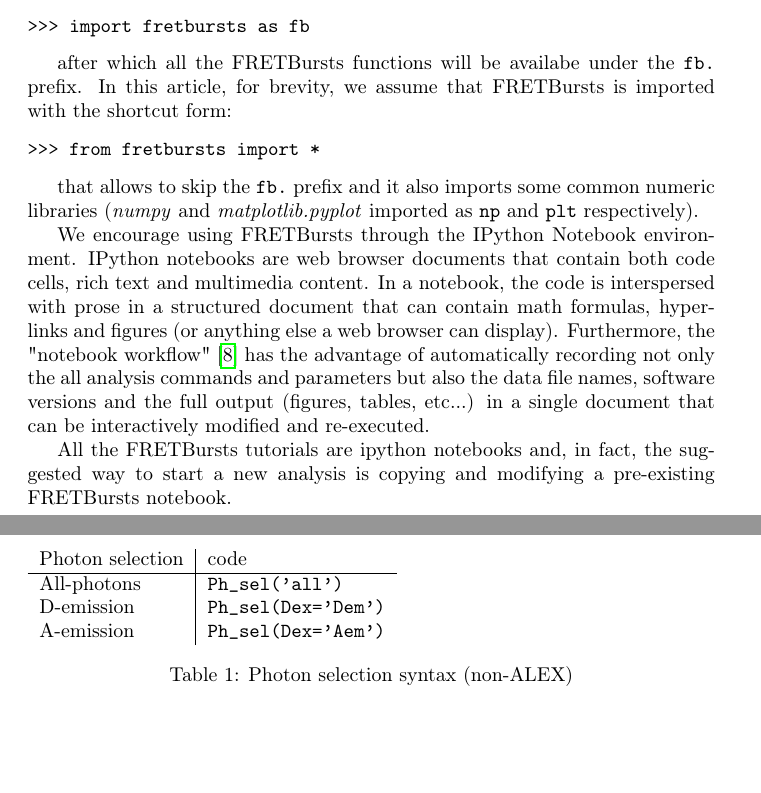
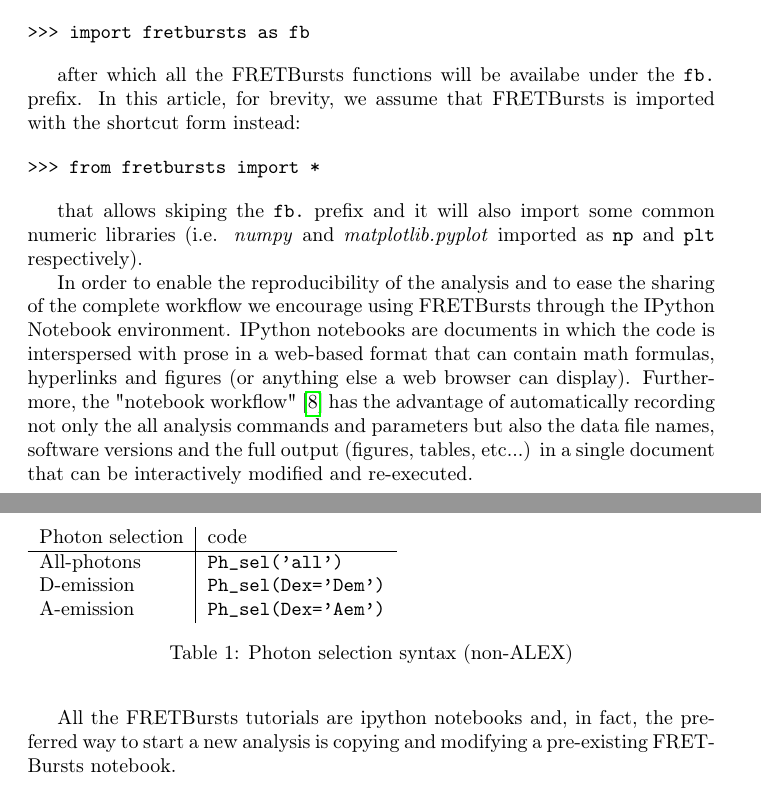
Before and after one commit to tritemio/fretbursts_paper, a LaTeX paper (main.tex, which reads Introduction.tex): two parts of pages 2 and 3 of 15, joined at a grey line, cut so that both start at the same text, the shorter picture padded with empty space. Compiled offline with pdfLaTeX.

Commit message:
edited Introduction.tex

```diff
--- a/Introduction.tex
+++ b/Introduction.tex
@@ -47,21 +47,22 @@
 
 after which all the FRETBursts functions will be availabe under the \verb|fb.|
 prefix. In this article, for brevity, we assume that FRETBursts is imported
-with the shortcut form:
+with the shortcut form instead:
 
 \begin{verbatim}
 >>> from fretbursts import *
 \end{verbatim}
 
-that allows to skip the \verb|fb.| prefix and it also imports some common numeric
-libraries (\textit{numpy} and \textit{matplotlib.pyplot} imported as
-\verb|np| and \verb|plt| respectively).
+that allows skiping the \verb|fb.| prefix and it will also import some common
+numeric libraries (i.e. \textit{numpy} and \textit{matplotlib.pyplot}
+imported as \verb|np| and \verb|plt| respectively).
 
-We encourage using FRETBursts through the IPython Notebook environment.
-IPython notebooks are web browser documents that contain
-both code cells, rich text and multimedia content. In a notebook, the code is
-interspersed with prose in a structured document that can contain math
-formulas, hyperlinks and figures (or anything else a web browser can display).
+In order to enable the reproducibility of the analysis and to ease
+the sharing of the complete workflow we encourage using FRETBursts through
+the IPython Notebook environment.
+IPython notebooks are documents in which the code is interspersed with
+prose in a web-based format that can contain math formulas, hyperlinks
+and figures (or anything else a web browser can display).
 Furthermore, the "notebook workflow"\cite{Shen_2014} has the advantage
 of automatically recording not only the all analysis commands and parameters
 but also the data file names, software versions and the full output
@@ -69,5 +70,5 @@
 modified and re-executed.
 
 All the FRETBursts tutorials are
-ipython notebooks and, in fact, the suggested way to start a new analysis is
+ipython notebooks and, in fact, the preferred way to start a new analysis is
 copying and modifying a pre-existing FRETBursts notebook.
```
